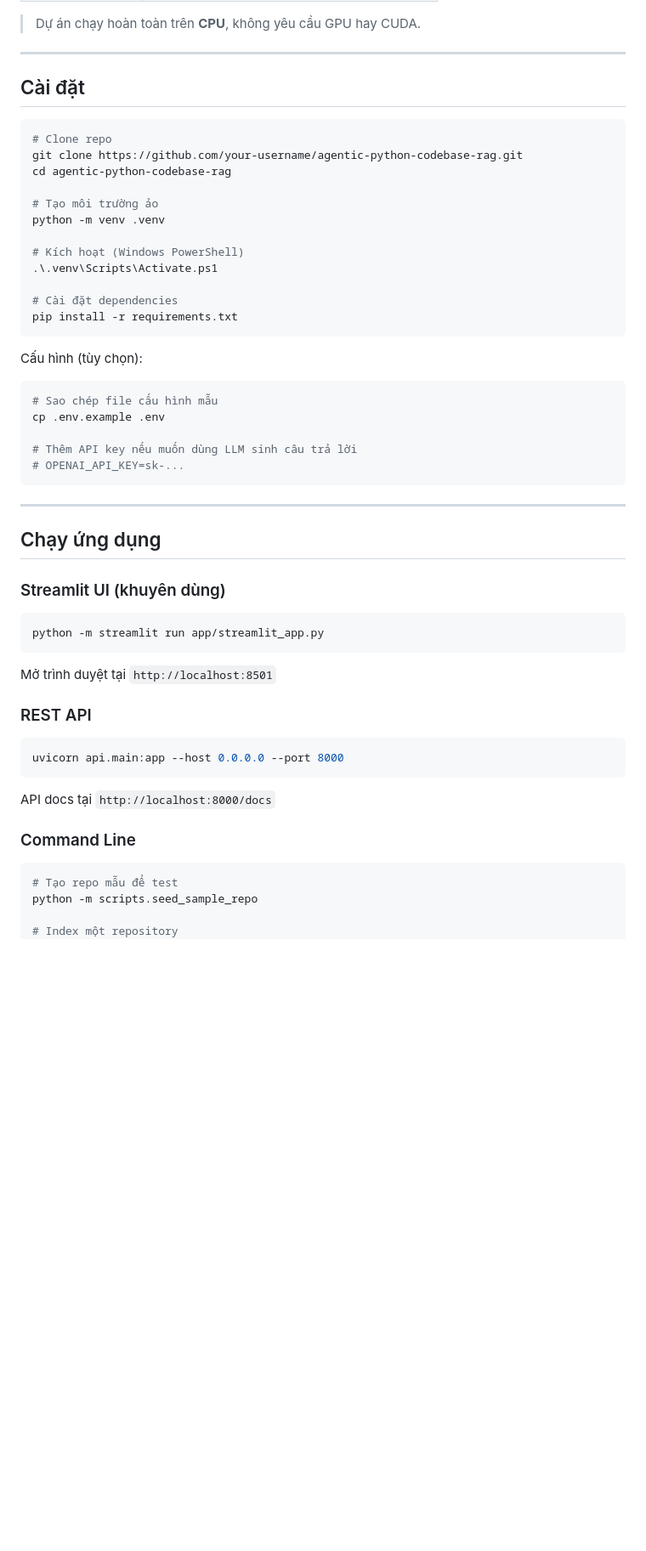
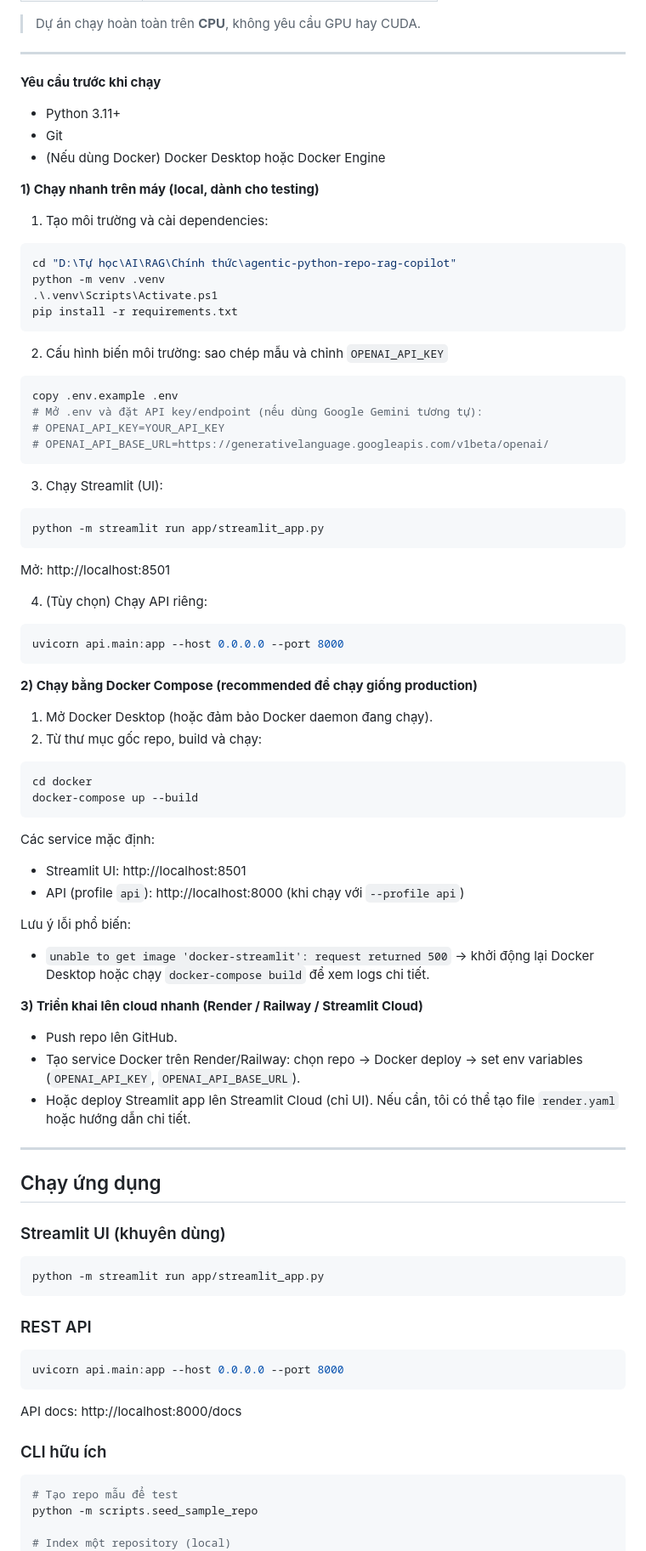
Before and after one commit to harilama05/agentic-python-repo-rag-copilot, a Markdown page: README.md, the part around one of its changes. Shown at 85% size. Drawn GitHub-style; blank space fills up the shorter version.

Commit message:
Update project implementation

````diff
--- a/README.md
+++ b/README.md
@@ -224,31 +225,67 @@ agentic-python-codebase-rag/
 
 ---
 
-## Cài đặt
+**Yêu cầu trước khi chạy**
+- Python 3.11+
+- Git
+- (Nếu dùng Docker) Docker Desktop hoặc Docker Engine
 
-```bash
-# Clone repo
-git clone https://github.com/your-username/agentic-python-codebase-rag.git
-cd agentic-python-codebase-rag
+**1) Chạy nhanh trên máy (local, dành cho testing)**
 
-# Tạo môi trường ảo
+1. Tạo môi trường và cài dependencies:
+
+```powershell
+cd "D:\Tự học\AI\RAG\Chính thức\agentic-python-repo-rag-copilot"
 python -m venv .venv
-
-# Kích hoạt (Windows PowerShell)
 .\.venv\Scripts\Activate.ps1
-
-# Cài đặt dependencies
 pip install -r requirements.txt
 ```
 
-Cấu hình (tùy chọn):
-```bash
-# Sao chép file cấu hình mẫu
-cp .env.example .env
+2. Cấu hình biến môi trường: sao chép mẫu và chỉnh `OPENAI_API_KEY`
 
-# Thêm API key nếu muốn dùng LLM sinh câu trả lời
-# OPENAI_API_KEY=sk-...
+```powershell
+copy .env.example .env
+# Mở .env và đặt API key/endpoint (nếu dùng Google Gemini tương tự):
+# OPENAI_API_KEY=YOUR_API_KEY
+# OPENAI_API_BASE_URL=https://generativelanguage.googleapis.com/v1beta/openai/
 ```
+
+3. Chạy Streamlit (UI):
+
+```powershell
+python -m streamlit run app/streamlit_app.py
+```
+
+Mở: http://localhost:8501
+
+4. (Tùy chọn) Chạy API riêng:
+
+```powershell
+uvicorn api.main:app --host 0.0.0.0 --port 8000
+```
+
+**2) Chạy bằng Docker Compose (recommended để chạy giống production)**
+
+1. Mở Docker Desktop (hoặc đảm bảo Docker daemon đang chạy).
+2. Từ thư mục gốc repo, build và chạy:
+
+```powershell
+cd docker
+docker-compose up --build
+```
+
+Các service mặc định:
+- Streamlit UI: http://localhost:8501
+- API (profile `api`): http://localhost:8000 (khi chạy với `--profile api`)
+
+Lưu ý lỗi phổ biến:
+- `unable to get image 'docker-streamlit': request returned 500` → khởi động lại Docker Desktop hoặc chạy `docker-compose build` để xem logs chi tiết.
+
+**3) Triển khai lên cloud nhanh (Render / Railway / Streamlit Cloud)**
+
+- Push repo lên GitHub.
+- Tạo service Docker trên Render/Railway: chọn repo → Docker deploy → set env variables (`OPENAI_API_KEY`, `OPENAI_API_BASE_URL`).
+- Hoặc deploy Streamlit app lên Streamlit Cloud (chỉ UI). Nếu cần, tôi có thể tạo file `render.yaml` hoặc hướng dẫn chi tiết.
 
 ---
 
@@ -256,25 +293,23 @@ cp .env.example .env
 
 ### Streamlit UI (khuyên dùng)
 
-```bash
+```powershell
 python -m streamlit run app/streamlit_app.py
 ```
 
-Mở trình duyệt tại `http://localhost:8501`
-
 ### REST API
 
-```bash
+```powershell
 uvicorn api.main:app --host 0.0.0.0 --port 8000
 ```
 
-API docs tại `http://localhost:8000/docs`
+API docs: http://localhost:8000/docs
 
-### Command Line
+### CLI hữu ích
 
-```bash
+```powershell
 # Tạo repo mẫu để test
 python -m scripts.seed_sample_repo
 
-# Index một repository
+# Index một repository (local)
 python -m scripts.index_repo --repo data/repos/sample_python_repo
````
Also changed, not shown: other parts of README.md (+16 -20 lines).
